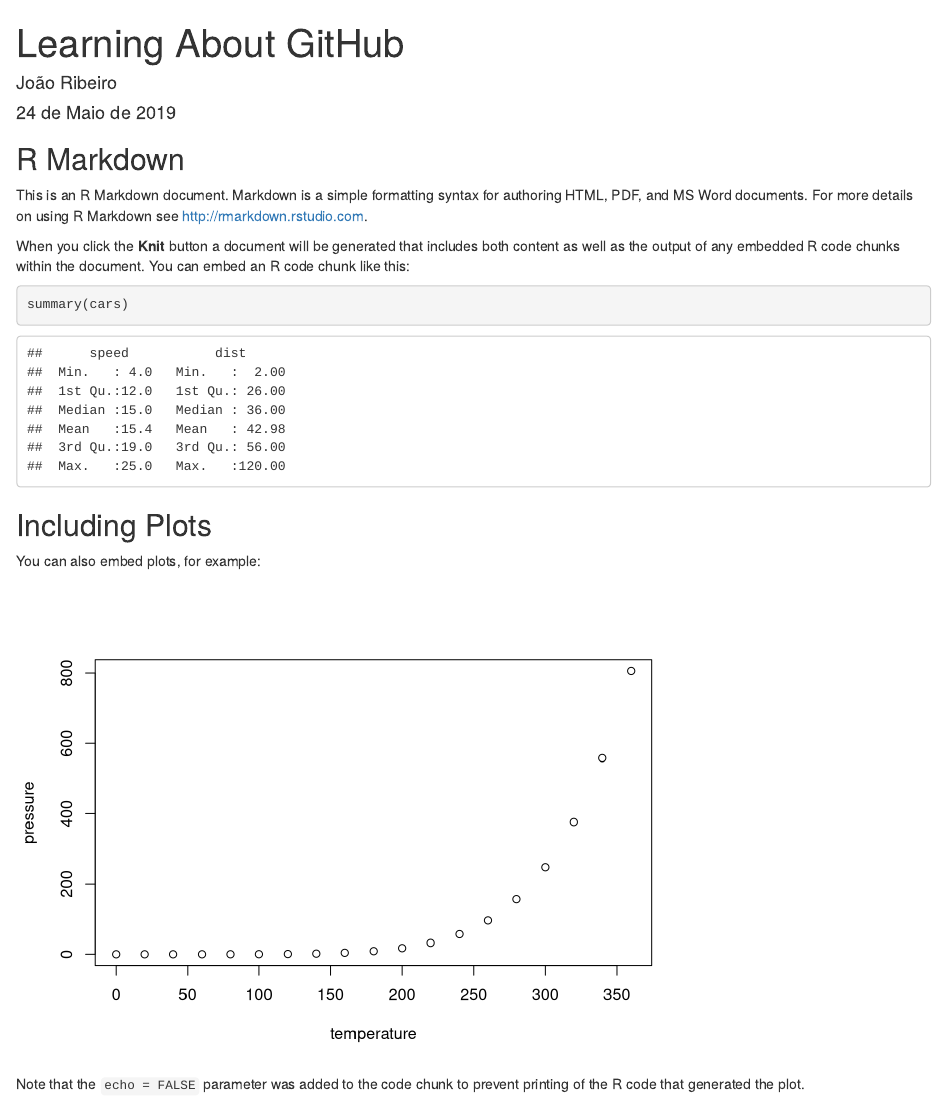
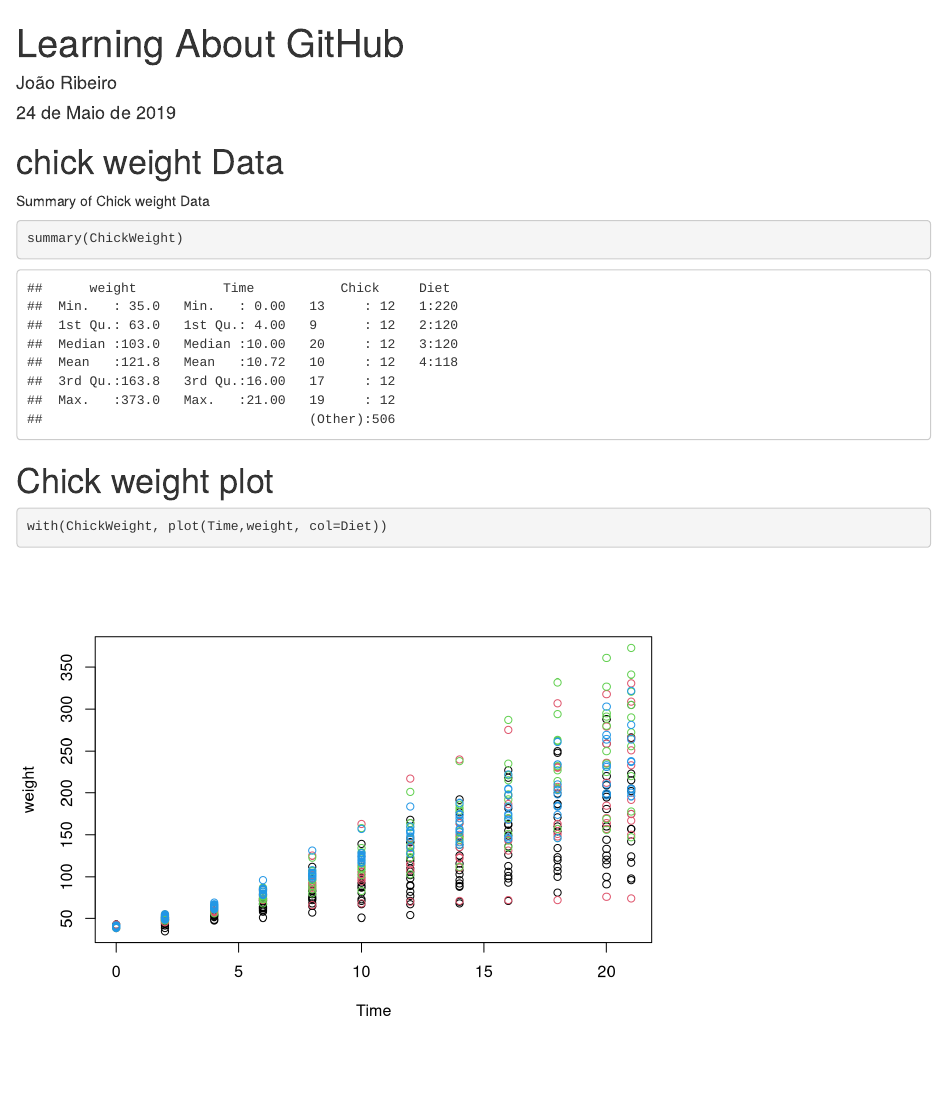
Before and after one commit to joaomribeiro1/GitHub-R-Demo, an R Markdown document (Learning-about-GitHub.Rmd): the page in a window 1100 px wide, from its top. Rendered offline with R 4.5, knitr and Pandoc, with nearby package versions.

Commit message:
Added chick weight summary and plot

````diff
--- a/Learning-about-GitHub.Rmd
+++ b/Learning-about-GitHub.Rmd
@@ -9,22 +9,16 @@ output: html_document
 knitr::opts_chunk$set(echo = TRUE)
 ```
 
-## R Markdown
+# chick weight Data
 
-This is an R Markdown document. Markdown is a simple formatting syntax for authoring HTML, PDF, and MS Word documents. For more details on using R Markdown see <http://rmarkdown.rstudio.com>.
+Summary of Chick weight Data
 
-When you click the **Knit** button a document will be generated that includes both content as well as the output of any embedded R code chunks within the document. You can embed an R code chunk like this:
-
-```{r cars}
-summary(cars)
+```{r}
+summary(ChickWeight)
 ```
 
-## Including Plots
+# Chick weight plot
 
-You can also embed plots, for example:
-
-```{r pressure, echo=FALSE}
-plot(pressure)
+```{r}
+with(ChickWeight, plot(Time,weight, col=Diet))
 ```
-
-Note that the `echo = FALSE` parameter was added to the code chunk to prevent printing of the R code that generated the plot.
````
Also changed, not shown: Learning-about-GitHub.html (added), Learning-about-GitHub_files/figure-html/unnamed-chunk-2-1.png (added).
